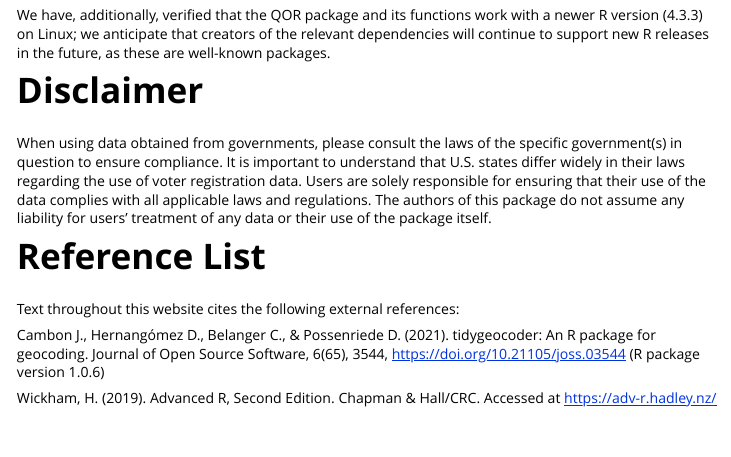
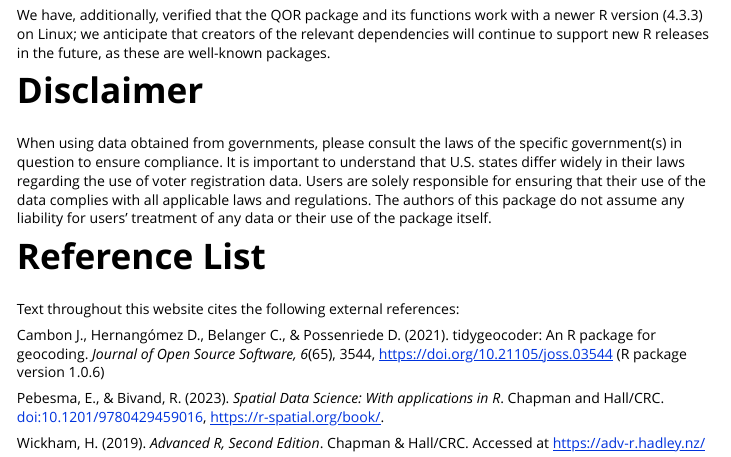
Before and after one commit to adam-p-shepardson/QOR, an R Markdown document (vignettes/extra-notes.Rmd): the page in a window 1100 px wide, from 340 px down. Rendered offline with R 4.5, knitr and Pandoc, with nearby package versions.

Commit message:
Clean up typos and formatting for vignettes

```diff
--- a/vignettes/extra-notes.Rmd
+++ b/vignettes/extra-notes.Rmd
@@ -24,8 +24,12 @@ When using data obtained from governments, please consult the laws of the specif
 Text throughout this website cites the following external references:
 
 Cambon J., Hernangómez D., Belanger C., & Possenriede D. (2021).
-  tidygeocoder: An R package for geocoding. Journal of Open Source
-  Software, 6(65), 3544, https://doi.org/10.21105/joss.03544 (R package
+  tidygeocoder: An R package for geocoding. _Journal of Open Source
+  Software, 6_(65), 3544, https://doi.org/10.21105/joss.03544 (R package
   version 1.0.6)
 
-Wickham, H. (2019). Advanced R, Second Edition. Chapman & Hall/CRC. Accessed at https://adv-r.hadley.nz/
+Pebesma, E., & Bivand, R. (2023). _Spatial Data Science: With applications in R_.
+  Chapman and Hall/CRC. doi:10.1201/9780429459016, https://r-spatial.org/book/.
+
+Wickham, H. (2019). _Advanced R, Second Edition_. Chapman & Hall/CRC.
+  Accessed at https://adv-r.hadley.nz/
```
Also changed, not shown: vignettes/data-setup.Rmd (+4 -3 lines), README.md.
